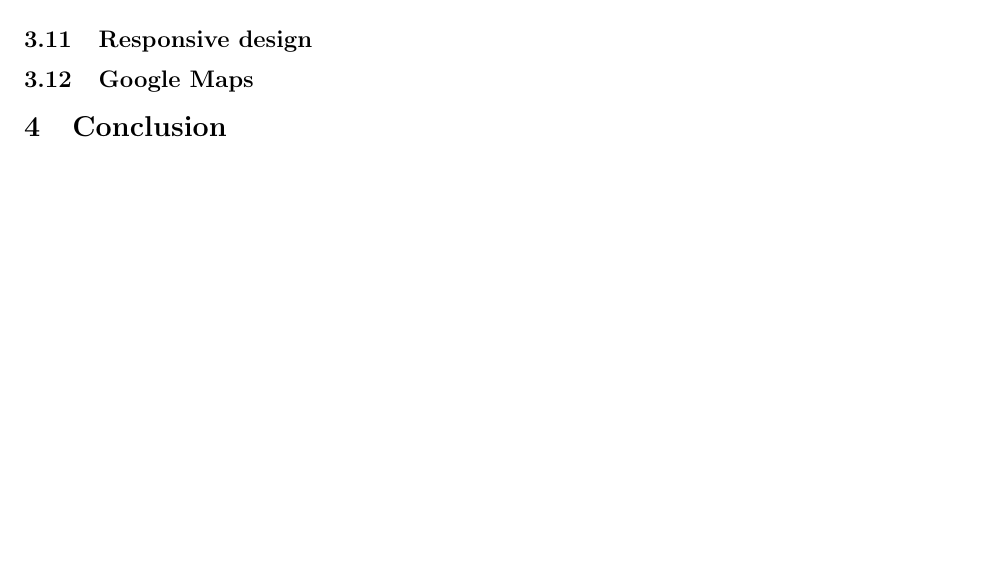
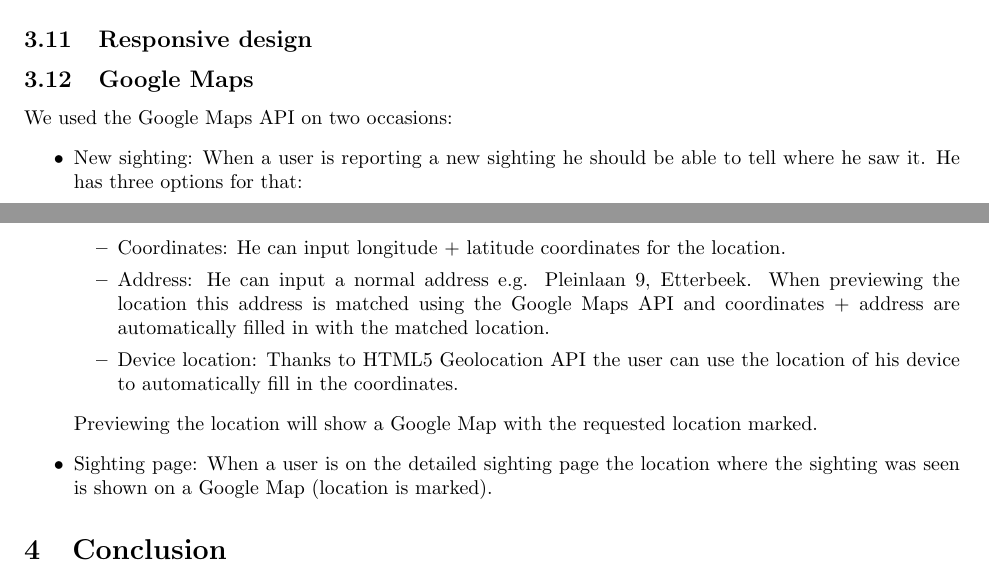
Before and after one commit to WIS7/ufoTracker, a LaTeX document (Report/Report.tex): part of page 5 of 5 before the commit and two parts of pages 5 and 6 of 6 after it, the two joined at a grey line, cut so that both start at the same text, the shorter picture padded with empty space. Compiled offline with pdfLaTeX.

Commit message:
Added -Google Maps- section

```diff
--- a/Report/Report.tex
+++ b/Report/Report.tex
@@ -131,6 +131,17 @@ Delete sighting & DELETE & /user/sightings & yes & \begin{itemize}
 \subsection{Responsive design}
 
 \subsection{Google Maps}
+We used the Google Maps API on two occasions:
+\begin{itemize}
+\item New sighting: When a user is reporting a new sighting he should be able to tell where he saw it. He has three options for that:
+\begin{itemize}
+\item Coordinates: He can input longitude + latitude coordinates for the location.
+\item Address: He can input a normal address e.g. Pleinlaan 9, Etterbeek. When previewing the location this address is matched using the Google Maps API and coordinates + address are automatically filled in with the matched location.
+\item Device location: Thanks to HTML5 Geolocation API the user can use the location of his device to automatically fill in the coordinates.
+\end{itemize}
+Previewing the location will show a Google Map with the requested location marked.
+\item Sighting page: When a user is on the detailed sighting page the location where the sighting was seen is shown on a Google Map (location is marked).
+\end{itemize}
 
 \section{Conclusion}
 
```
Also changed, not shown: Report/Report.pdf.
